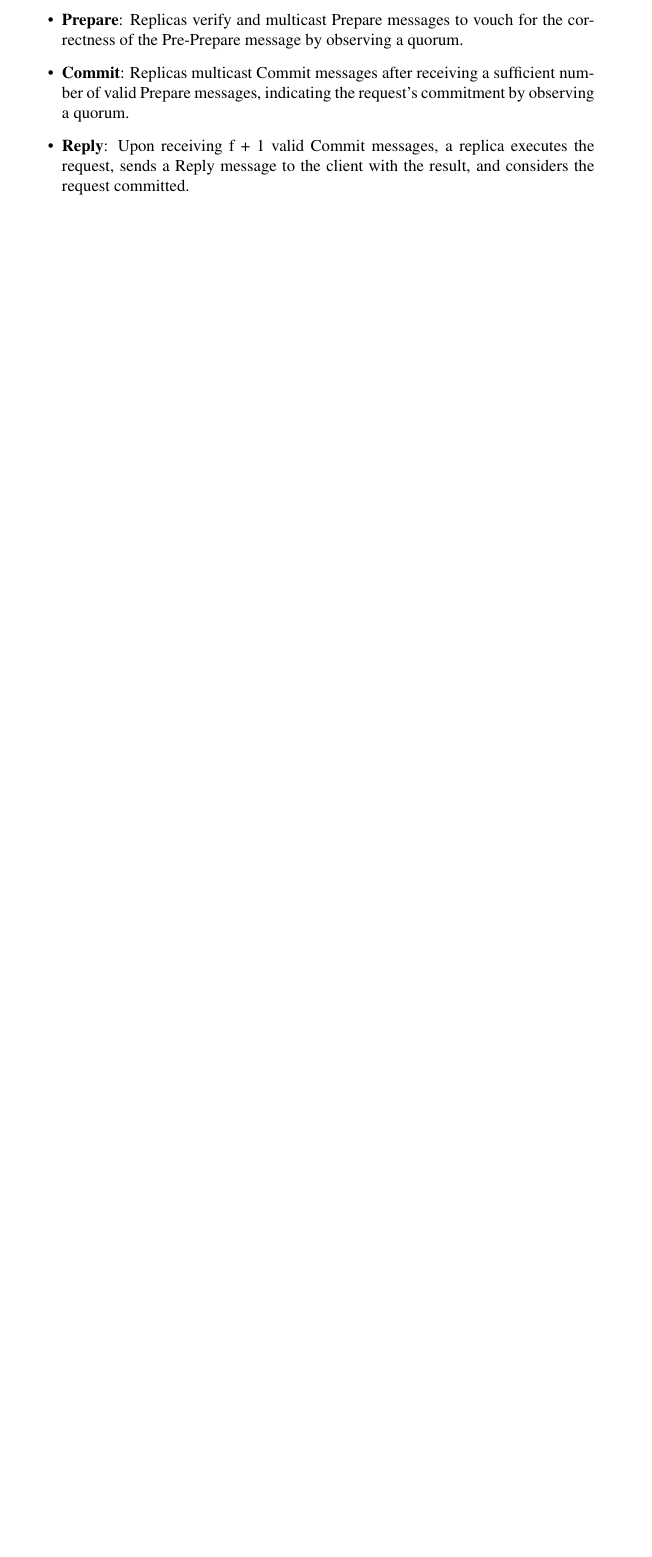
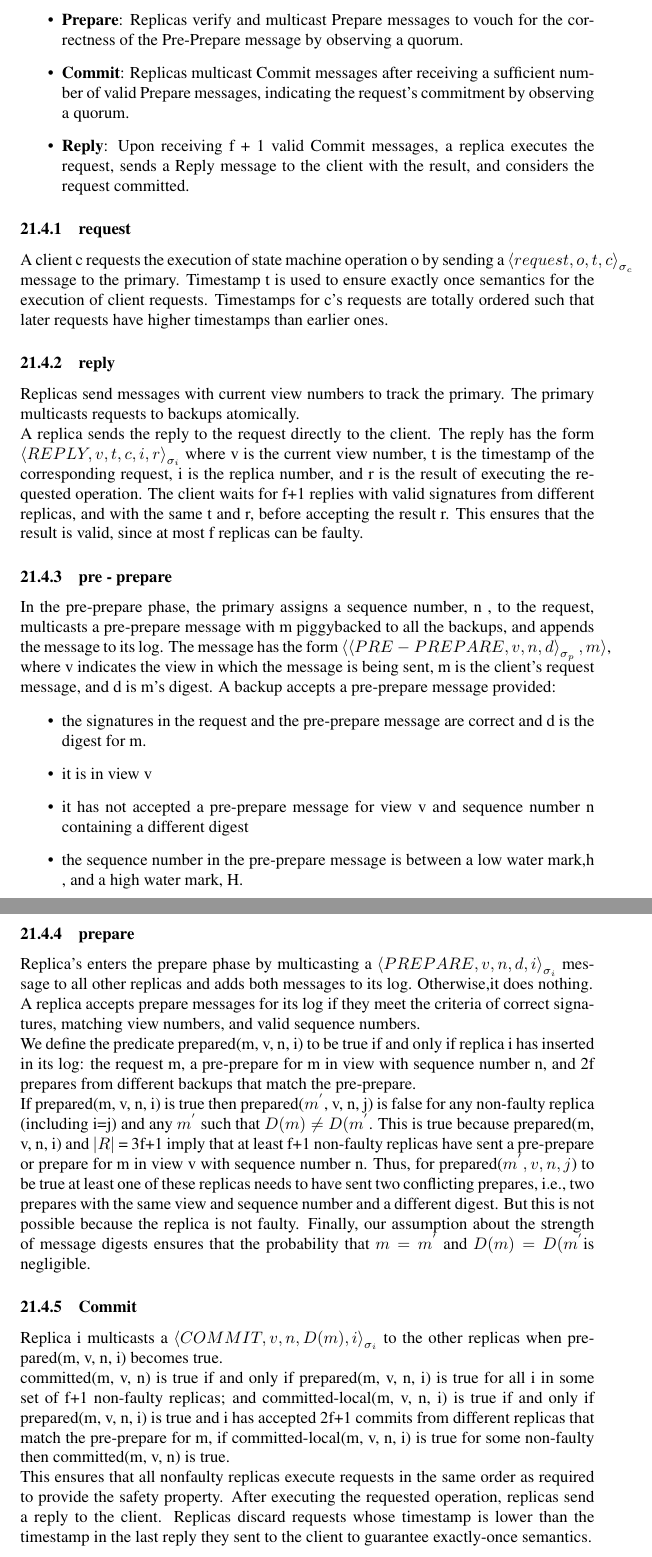
Before and after one commit to hemanth-117/Blockchain-Technology, a LaTeX document (sos.tex): part of page 36 of 36 before the commit and two parts of pages 37 and 38 of 38 after it, the two joined at a grey line, cut so that both start at the same text, the shorter picture padded with empty space. Compiled offline with pdfLaTeX.

Commit message:
started week 4

```diff
--- a/sos.tex
+++ b/sos.tex
@@ -1,9 +1,9 @@
 \documentclass{article}
-\title{Blockchain Technology SoS Reading Project}
+\title{Blockchain Technology SoS }
 
 \author{Pagoti Hemanth Naidu - 210050117 \\
 Mentor: Shikhar Agrawal}
-\date{may 2023}
+\date{june 2023}
 \usepackage{xcolor}
 \usepackage{graphicx}
 \usepackage{adjustbox}
@@ -1094,4 +1094,56 @@ The stages of PBFT and their corresponding steps:
     \item \textbf{Commit}: Replicas multicast Commit messages after receiving a sufficient number of valid Prepare messages, indicating the request's commitment by observing a quorum.
     \item \textbf{Reply}: Upon receiving f + 1 valid Commit messages, a replica executes the request, sends a Reply message to the client with the result, and considers the request committed.
 \end{itemize}
+\subsubsection{request}
+A client c requests the execution of state machine operation o by sending a $ \left\langle request, o, t, c \right\rangle_{\sigma_c} $ message to the primary. Timestamp t is used to ensure exactly once semantics for the execution of client requests.
+Timestamps for c’s requests are totally ordered such that
+later requests have higher timestamps than earlier ones.
+\subsubsection{reply}
+Replicas send messages with current view numbers to track the primary. The primary multicasts requests to backups atomically. \\
+A replica sends the reply to the request directly to the client. The reply has the form $ \left\langle REPLY, v, t, c, i, r \right\rangle_{\sigma_i} $ where v is the current view number, t is the timestamp of the corresponding request, i is the replica number, and r is the result of executing the requested operation.
+The client waits for f+1 replies with valid signatures
+from different replicas, and with the same t and r, before
+accepting the result r. This ensures that the result is valid,
+since at most f replicas can be faulty.
+\subsubsection{pre - prepare}
+In the pre-prepare phase, the primary assigns a
+sequence number, n , to the request, multicasts a pre-prepare message with m piggybacked to all the backups, and appends the message to its log. The message has the form $ \left \langle \langle PRE-PREPARE, v, n, d \right\rangle_{\sigma_p}, m \rangle $, where v indicates the view in which the message is being sent, m is the client’s request message, and d is m’s digest.
+A backup accepts a pre-prepare message provided:
+\begin{itemize}
+    \item the signatures in the request and the pre-prepare
+    message are correct and d is the digest for m.
+    \item it is in view v
+    \item it has not accepted a pre-prepare message for view v
+    and sequence number n containing a different digest
+    \item the sequence number in the pre-prepare message is
+    between a low water mark,h , and a high water mark, H.
+\end{itemize}
+\subsubsection{prepare}
+Replica's enters the prepare phase by multicasting a $\left\langle PREPARE, v, n, d, i \right\rangle_{\sigma_i} $ message to all other replicas and adds both messages to its log. Otherwise,it does nothing. \\
+A replica accepts prepare messages for its log if they meet the criteria of correct signatures, matching view numbers, and valid sequence numbers. \\
+We define the predicate prepared(m, v, n, i) to be true
+if and only if replica i has inserted in its log: the request
+m, a pre-prepare for m in view with sequence number n, and 2f prepares from different backups that match the pre-prepare. \\
+If prepared(m, v, n, i) is true then prepared($m^{'}$, v, n, j) is false for any non-faulty replica (including i=j) and any $m^{'}$ such that $D(m) \neq D(m^{'}$. This is true because prepared(m, v, n, i) and $|R|$ = 3f+1 imply that at least f+1 non-faulty replicas
+have sent a pre-prepare or prepare for m in view v with
+sequence number n. Thus, for prepared($m^{'}, v, n, j$)
+to be true at least one of these replicas needs to have
+sent two conflicting prepares, i.e., two prepares with the same view and sequence number and a different digest. But this is
+not possible because the replica is not faulty. Finally, our
+assumption about the strength of message digests ensures
+that the probability that $m = m^{'}$ and $D(m) = D(m^{'}$is
+negligible.
+\subsubsection{Commit}
+Replica i multicasts a $\left\langle COMMIT, v, n, D(m), i \right\rangle_{\sigma_i} $ to the other replicas when prepared(m, v, n, i) becomes true. \\
+committed(m, v, n) is true if and only
+if prepared(m, v, n, i) is true for all i in some set of
+f+1 non-faulty replicas; and committed-local(m, v, n, i)
+is true if and only if prepared(m, v, n, i) is true and i has
+accepted 2f+1 commits from different replicas that match the pre-prepare for m, if committed-local(m, v, n, i) is true for some non-faulty then committed(m, v, n) is true. \\
+This ensures that all nonfaulty replicas execute requests in the same order as
+required to provide the safety property. After executing
+the requested operation, replicas send a reply to the client.
+Replicas discard requests whose timestamp is lower than
+the timestamp in the last reply they sent to the client to
+guarantee exactly-once semantics.
 \end{document}
```
Also changed, not shown: sos.pdf.
